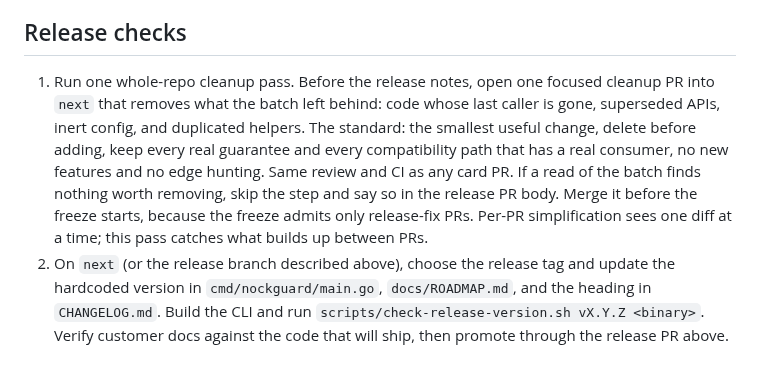
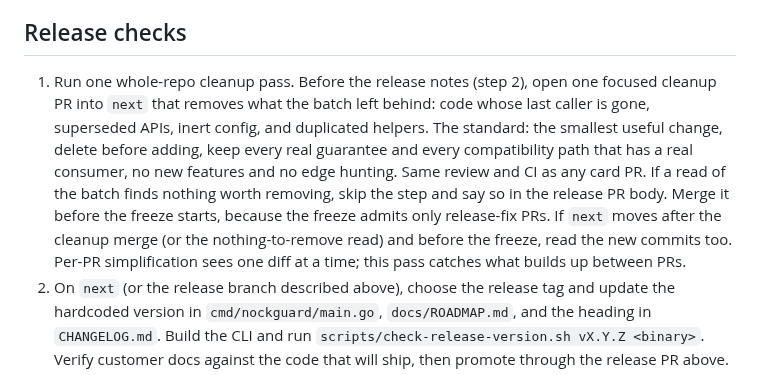
Before and after one commit to nocktechnologies/nockguard, a Markdown page: docs/runbooks/release.md, the part around the change. Drawn GitHub-style.

Commit message:
Tie the cleanup pass to step 2 and to commits before the freeze

```diff
--- a/docs/runbooks/release.md
+++ b/docs/runbooks/release.md
@@ -38,7 +38,7 @@ do not weaken existing protections to make promotion pass.
 
 ## Release checks
 
-1. Run one whole-repo cleanup pass. Before the release notes, open one focused
+1. Run one whole-repo cleanup pass. Before the release notes (step 2), open one focused
    cleanup PR into `next` that removes what the batch left behind: code whose
    last caller is gone, superseded APIs, inert config, and duplicated helpers.
    The standard: the smallest useful change, delete before adding, keep every
@@ -46,7 +46,8 @@ do not weaken existing protections to make promotion pass.
    features and no edge hunting. Same review and CI as any card PR. If a read of
    the batch finds nothing worth removing, skip the step and say so in the
    release PR body. Merge it before the freeze starts, because the freeze admits
-   only release-fix PRs. Per-PR simplification sees one diff at a time; this pass
+   only release-fix PRs. If `next` moves after the cleanup merge (or the
+   nothing-to-remove read) and before the freeze, read the new commits too. Per-PR simplification sees one diff at a time; this pass
    catches what builds up between PRs.
 2. On `next` (or the release branch described above), choose the release tag
    and update the hardcoded version in `cmd/nockguard/main.go`,
```
